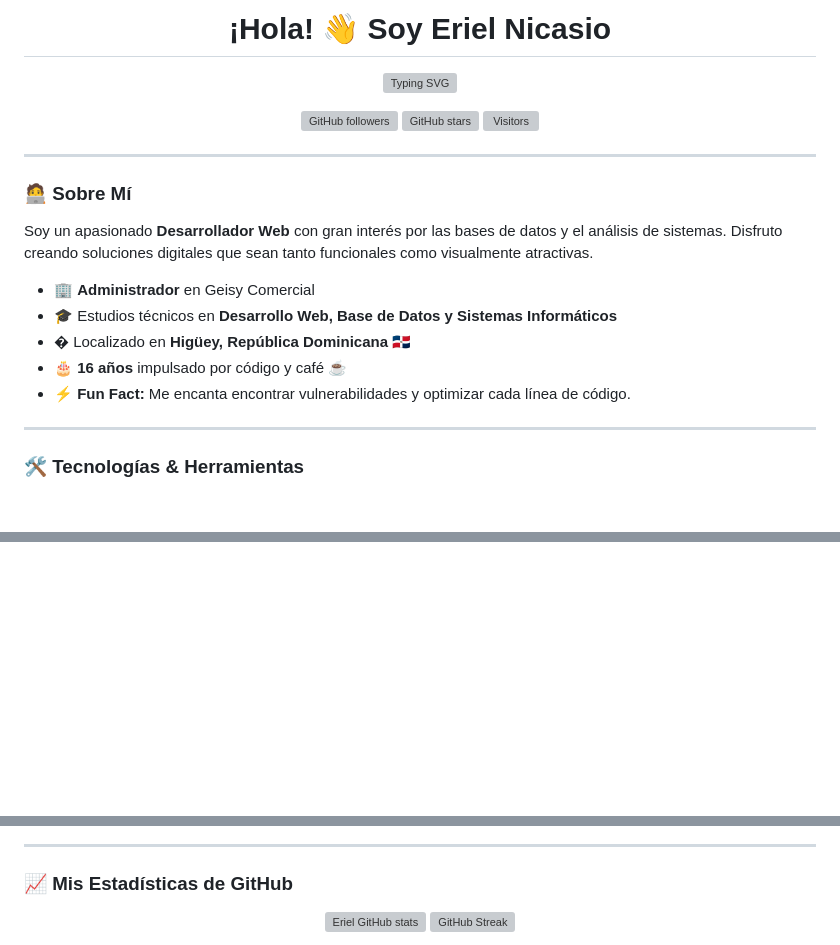
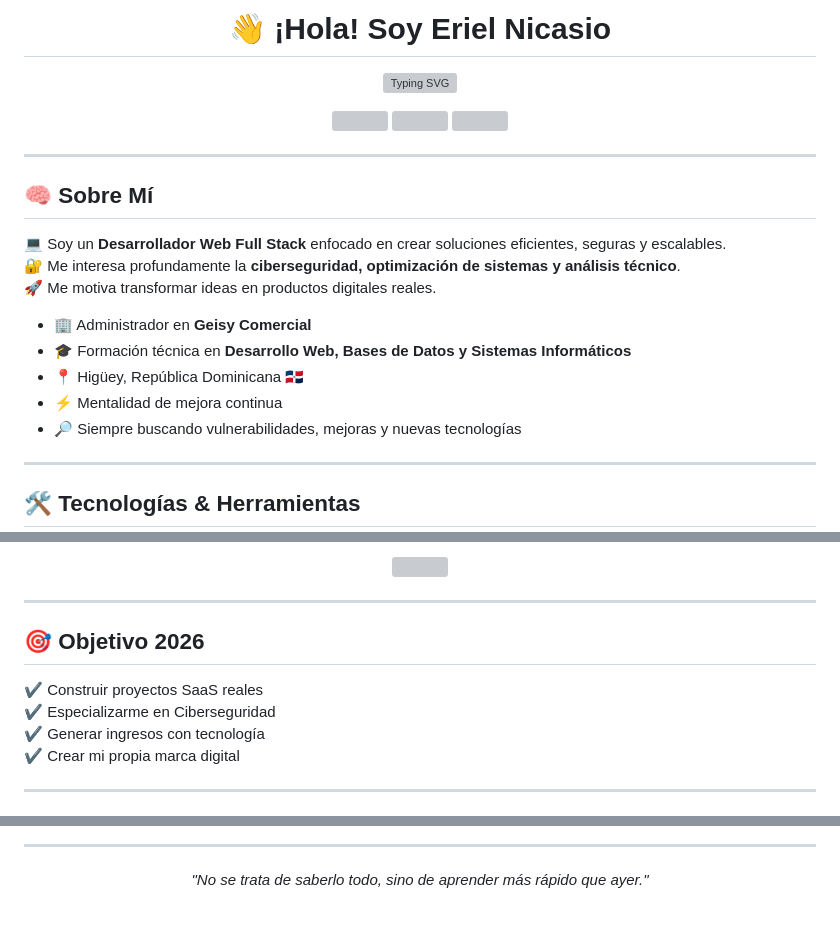
Before and after one commit to erielnicasio/ErielNicasio, a Markdown page: README.md, 3 parts joined by grey strips. Rendered like a GitHub page; blank space fills up the shorter version; grey boxes are pictures that could not be loaded.

```diff
--- a/README.md
+++ b/README.md
@@ -1,3 +1,3 @@
-<h1 align="center">¡Hola! 👋 Soy Eriel Nicasio</h1>
+<h1 align="center">👋 ¡Hola! Soy Eriel Nicasio</h1>
 
 <p align="center">
@@ -5,24 +5,26 @@
 </p>
 
 <p align="center">
-  <img src="https://img.shields.io/github/followers/erielnicasio?style=for-the-badge&logo=github&color=2E9AFE" alt="GitHub followers" />
-  <img src="https://img.shields.io/github/stars/erielnicasio?style=for-the-badge&logo=github&color=f39c12" alt="GitHub stars" />
-  <img src="https://visitor-badge.laobi.icu/badge?page_id=erielnicasio.ErielNicasio&style=for-the-badge&color=1abc9c" alt="Visitors" />
+  <img src="https://img.shields.io/github/followers/erielnicasio?style=for-the-badge&logo=github&color=2E9AFE" />
+  <img src="https://img.shields.io/github/stars/erielnicasio?style=for-the-badge&logo=github&color=f39c12" />
+  <img src="https://visitor-badge.laobi.icu/badge?page_id=erielnicasio.ErielNicasio&style=for-the-badge&color=1abc9c" />
 </p>
 
 ---
 
-### 🧑‍💻 Sobre Mí
+## 🧠 Sobre Mí
 
-Soy un apasionado **Desarrollador Web** con gran interés por las bases de datos y el análisis de sistemas. Disfruto creando soluciones digitales que sean tanto funcionales como visualmente atractivas.
+💻 Soy un **Desarrollador Web Full Stack** enfocado en crear soluciones eficientes, seguras y escalables.
+🔐 Me interesa profundamente la **ciberseguridad, optimización de sistemas y análisis técnico**.
+🚀 Me motiva transformar ideas en productos digitales reales.
 
-- 🏢 **Administrador** en Geisy Comercial
-- 🎓 Estudios técnicos en **Desarrollo Web, Base de Datos y Sistemas Informáticos**
-- � Localizado en **Higüey, República Dominicana 🇩🇴**
-- 🎂 **16 años** impulsado por código y café ☕
-- ⚡ **Fun Fact:** Me encanta encontrar vulnerabilidades y optimizar cada línea de código.
+- 🏢 Administrador en **Geisy Comercial**
+- 🎓 Formación técnica en **Desarrollo Web, Bases de Datos y Sistemas Informáticos**
+- 📍 Higüey, República Dominicana 🇩🇴
+- ⚡ Mentalidad de mejora continua
+- 🔎 Siempre buscando vulnerabilidades, mejoras y nuevas tecnologías
 
 ---
 
-### 🛠️ Tecnologías & Herramientas
+## 🛠️ Tecnologías & Herramientas
 
@@ -31,0 +66,15 @@ Soy un apasionado **Desarrollador Web** con gran interés por las bases de datos
+<p align="center">
+  <img src="https://github-readme-stats.vercel.app/api/top-langs/?username=erielnicasio&layout=compact&theme=algolia&hide_border=true"/>
+</p>
+
+---
+
+## 🎯 Objetivo 2026
+
+✔ Construir proyectos SaaS reales
+✔ Especializarme en Ciberseguridad
+✔ Generar ingresos con tecnología
+✔ Crear mi propia marca digital
+
+---
+
@@ -61,9 +94,6 @@ Soy un apasionado **Desarrollador Web** con gran interés por las bases de datos
 
 ---
 
-### 📈 Mis Estadísticas de GitHub
-
 <p align="center">
-  <img src="https://github-readme-stats.vercel.app/api?username=erielnicasio&show_icons=true&theme=algolia&hide_border=true" alt="Eriel GitHub stats" />
-  <img src="https://github-readme-streak-stats.herokuapp.com?user=erielnicasio&theme=algolia&hide_border=true" alt="GitHub Streak" />
+  <i>"No se trata de saberlo todo, sino de aprender más rápido que ayer."</i>
 </p>
```
Also changed, not shown: other parts of README.md (+45 -65 lines).
